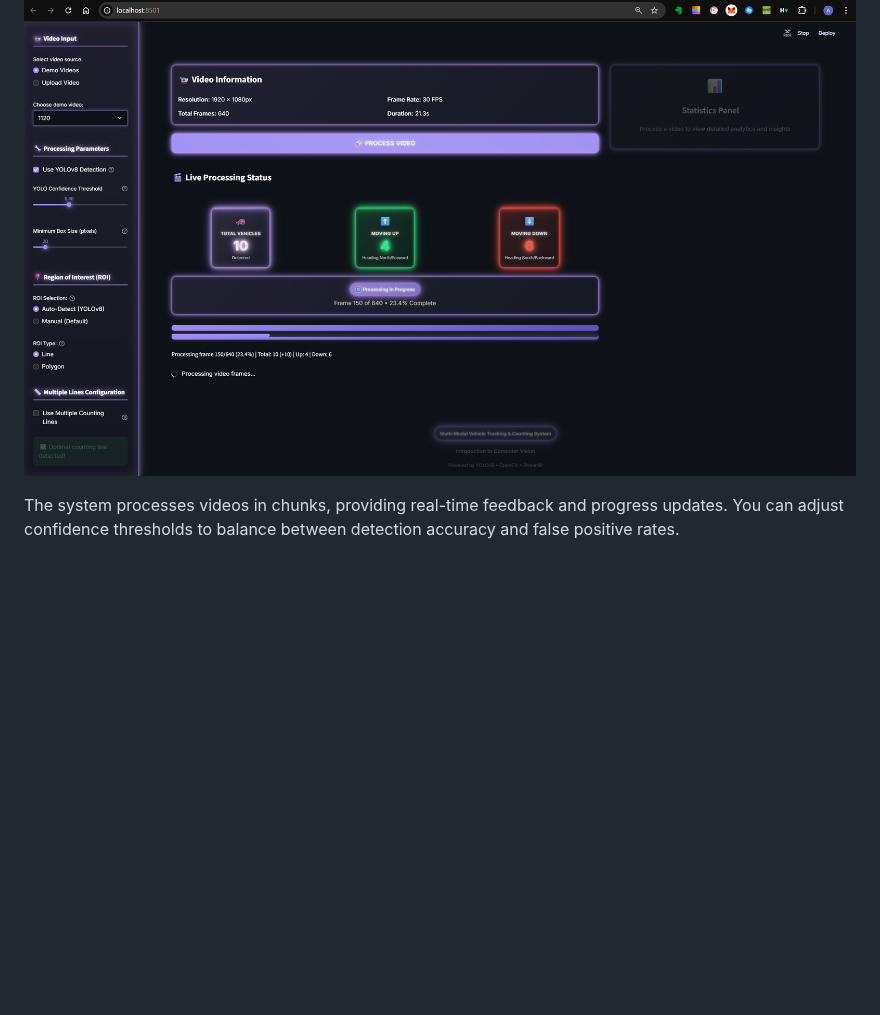
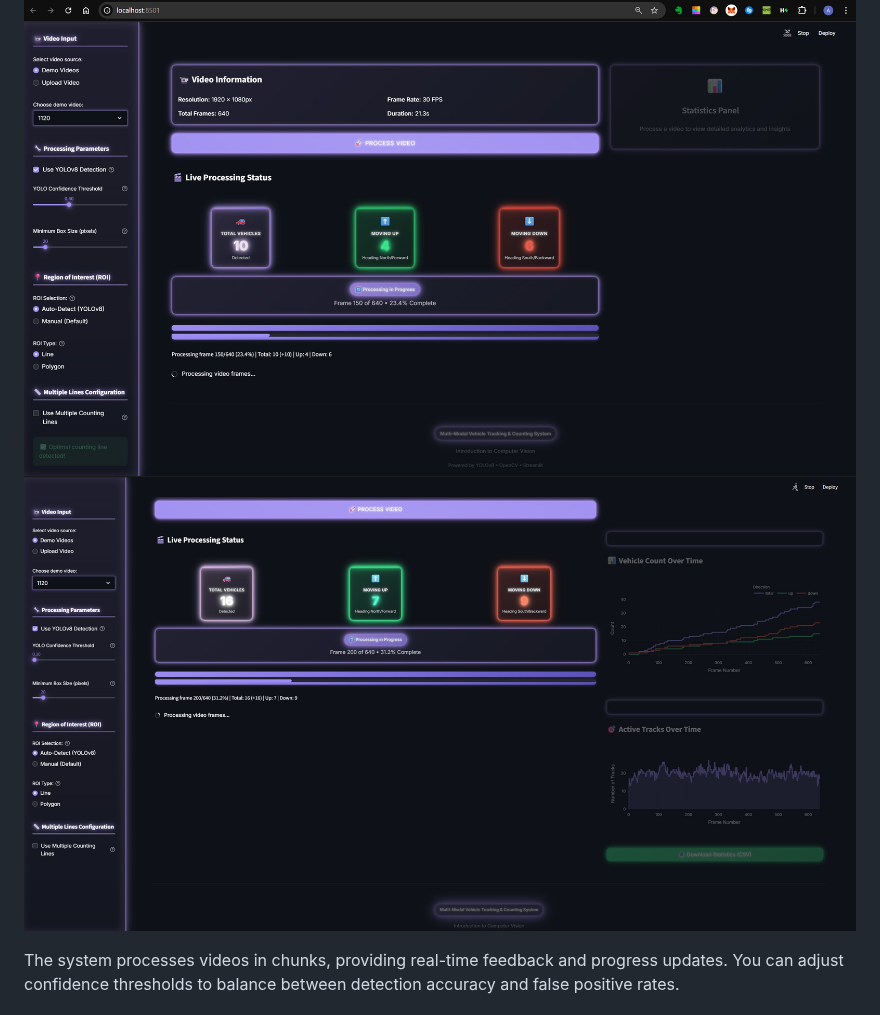
Before and after one commit to ArshiaRx/real-time-vehicle-tracking-cv, a Markdown page: README.md, the part around the change. Drawn GitHub-style; blank space fills up the shorter version.

Commit message:
Add image for processing at confidence 0.1
Added an additional image for processing at confidence 0.1.

Signed-off-by: Arshia RM <82693306+ArshiaRx@users.noreply.github.com>

```diff
--- a/README.md
+++ b/README.md
@@ -37,6 +37,7 @@ The web interface provides an intuitive dashboard with:
 ### Processing Interface
 
 ![Processing at Confidence 0.4](docs/images/ui_0.4.jpg)
+![Processing at Confidence 0.4](docs/images/ui_0.1.jpg)
 
 The system processes videos in chunks, providing real-time feedback and progress updates. You can adjust confidence thresholds to balance between detection accuracy and false positive rates.
 
```
